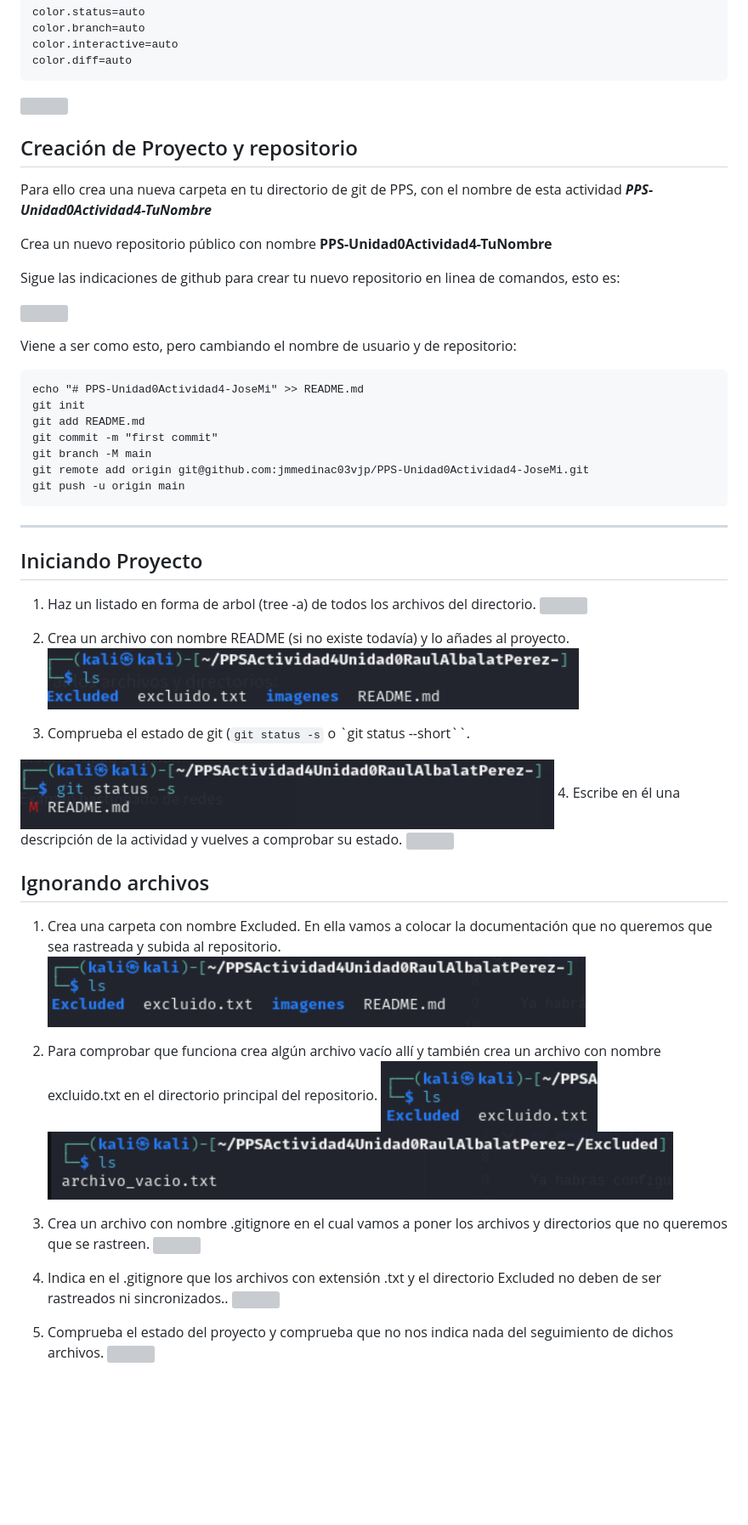
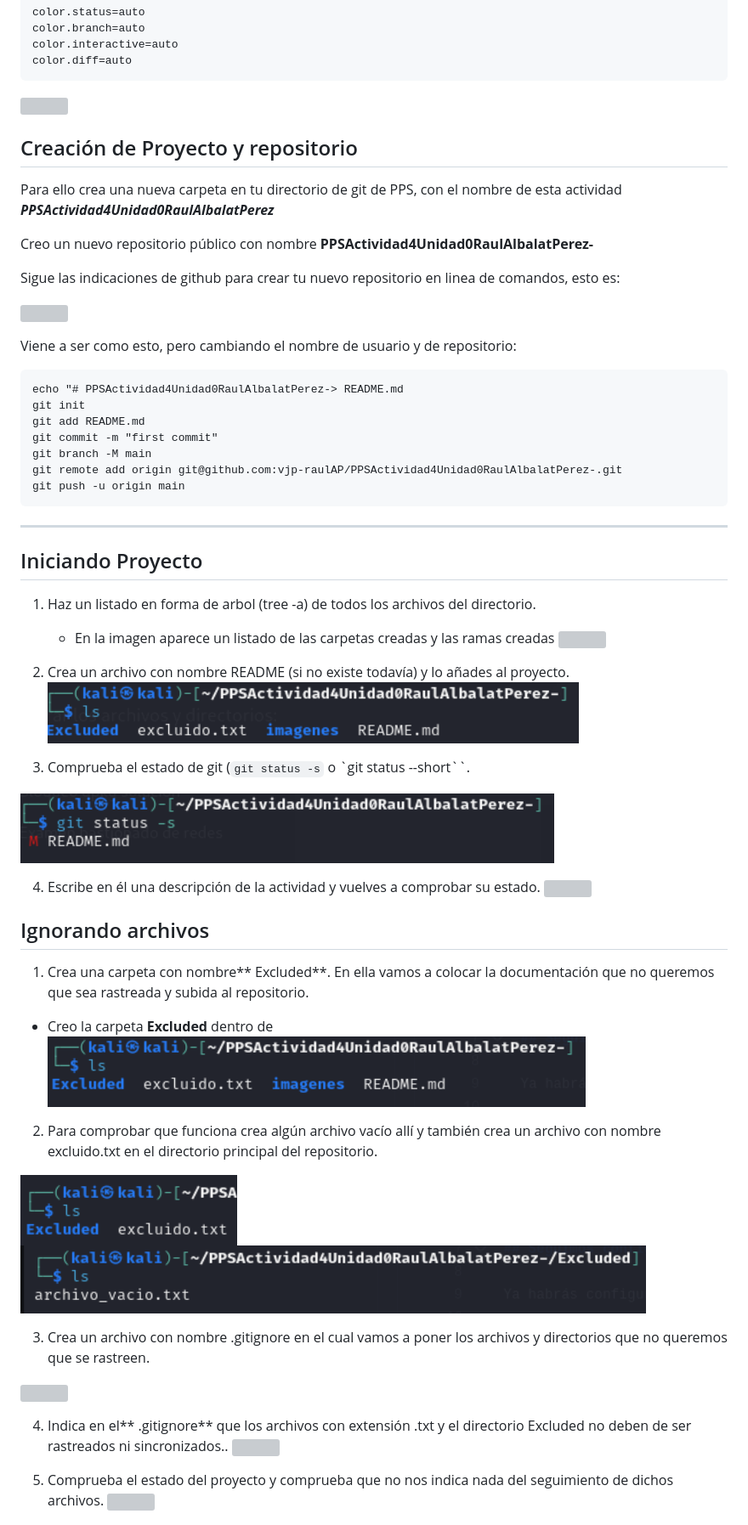
Before and after one commit to vjp-raulAP/PPSActividad4Unidad0RaulAlbalatPerez-, a Markdown page: README.md, the part around the change printed below. Shown: that part at 85% size. Rendered like a GitHub page; blank space fills up the shorter version; grey boxes are pictures that could not be loaded.

```diff
--- a/README.md
+++ b/README.md
@@ -23,9 +23,9 @@ color.diff=auto
 
 ## Creación de Proyecto y repositorio
 
-Para ello crea una nueva carpeta en tu directorio de git de PPS, con el nombre de esta actividad ___PPS-Unidad0Actividad4-TuNombre___
+Para ello crea una nueva carpeta en tu directorio de git de PPS, con el nombre de esta actividad ___PPSActividad4Unidad0RaulAlbalatPerez___
 
-Crea un nuevo repositorio público con nombre __PPS-Unidad0Actividad4-TuNombre__
+Creo un nuevo repositorio público con nombre **PPSActividad4Unidad0RaulAlbalatPerez-**
 
 Sigue las indicaciones de github para crear tu nuevo repositorio en linea de comandos, esto es:
 
@@ -34,12 +34,12 @@ Sigue las indicaciones de github para crear tu nuevo repositorio en linea de com
 Viene a ser como esto, pero cambiando el nombre de usuario y de repositorio:
 
 ~~~
-echo "# PPS-Unidad0Actividad4-JoseMi" >> README.md
+echo "# PPSActividad4Unidad0RaulAlbalatPerez-> README.md
 git init
 git add README.md
 git commit -m "first commit"
 git branch -M main
-git remote add origin git@github.com:jmmedinac03vjp/PPS-Unidad0Actividad4-JoseMi.git
+git remote add origin git@github.com:vjp-raulAP/PPSActividad4Unidad0RaulAlbalatPerez-.git
 git push -u origin main
 ~~~
 ---
@@ -47,6 +47,7 @@ git push -u origin main
 
 
 1. Haz un listado en forma de arbol (tree -a) de todos los archivos del directorio.
+	+ En la imagen aparece un listado de las carpetas creadas y las ramas creadas
 ![](imagenes/tree.png)
 
 
@@ -57,25 +58,30 @@ git push -u origin main
 3. Comprueba el estado de git (`git status -s` o `git status --short``.
 
 ![](imagenes/iniciandoproyecto3.png)
+
 4. Escribe en él una descripción de la actividad y vuelves a comprobar su estado.
 ![](imagenes/iniciandoproyecto4.png)
+
 
 ## Ignorando archivos
 
 
-1. Crea una carpeta con nombre Excluded. En ella vamos a colocar la documentación que no queremos que sea rastreada y subida al repositorio.
+1. Crea una carpeta con nombre** Excluded**. En ella vamos a colocar la documentación que no queremos que sea rastreada y subida al repositorio.
++ Creo la carpeta **Excluded** dentro de
 ![](imagenes/ignorandoarchivos1.png)
 
 2. Para comprobar que funciona crea algún archivo vacío allí y también crea un archivo con nombre excluido.txt en el directorio principal del repositorio.
+
 ![](imagenes/ignorandoarchivos2.png)
 ![](imagenes/ignorandoarchivos22.png)
 
 3. Crea un archivo con nombre .gitignore en el cual vamos a poner los archivos y directorios que no queremos que se rastreen.
+
 ![](imagenes/ignorandoarchivos3.png)
 
 
 
-4. Indica en el .gitignore que los archivos con extensión .txt y el directorio Excluded no deben de ser rastreados ni sincronizados..
+4. Indica en el** .gitignore** que los archivos con extensión .txt y el directorio Excluded no deben de ser rastreados ni sincronizados..
 ![](imagenes/ignorandoarchivos33.png)
 
 5. Comprueba el estado del proyecto y comprueba que no nos indica nada del seguimiento de dichos archivos.
```
Also changed, not shown: other parts of README.md (+2 -2 lines).
